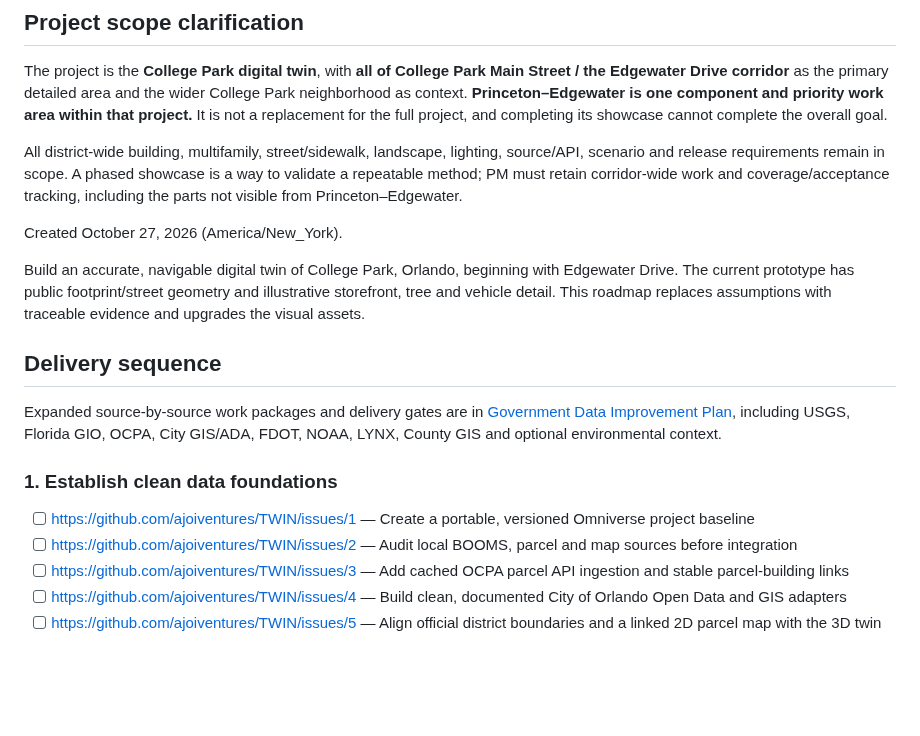
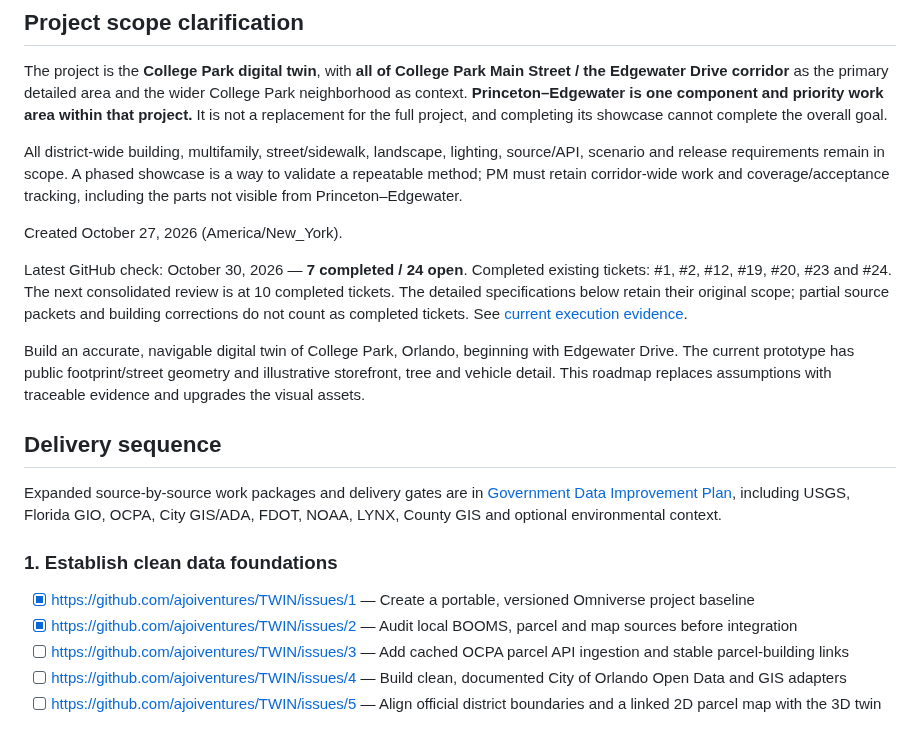
Before and after one commit to ajoiventures/TWIN, a Markdown page: TICKET_PLAN.md, the part around one of its changes. Rendered like a GitHub page; blank space fills up the shorter version.

Commit message:
Reconcile ticket-plan overview with verified completion state

```diff
--- a/TICKET_PLAN.md
+++ b/TICKET_PLAN.md
@@ -8,6 +8,8 @@ All district-wide building, multifamily, street/sidewalk, landscape, lighting, s
 
 Created October 27, 2026 (America/New_York).
 
+Latest GitHub check: October 30, 2026 — **7 completed / 24 open**. Completed existing tickets: #1, #2, #12, #19, #20, #23 and #24. The next consolidated review is at 10 completed tickets. The detailed specifications below retain their original scope; partial source packets and building corrections do not count as completed tickets. See [current execution evidence](docs/EXECUTION_STATUS.md).
+
 Build an accurate, navigable digital twin of College Park, Orlando, beginning with Edgewater Drive. The current prototype has public footprint/street geometry and illustrative storefront, tree and vehicle detail. This roadmap replaces assumptions with traceable evidence and upgrades the visual assets.
 
 ## Delivery sequence
@@ -16,8 +18,8 @@ Expanded source-by-source work packages and delivery gates are in [Government Da
 
 ### 1. Establish clean data foundations
 
-- [ ] https://github.com/ajoiventures/TWIN/issues/1 — Create a portable, versioned Omniverse project baseline
-- [ ] https://github.com/ajoiventures/TWIN/issues/2 — Audit local BOOMS, parcel and map sources before integration
+- [x] https://github.com/ajoiventures/TWIN/issues/1 — Create a portable, versioned Omniverse project baseline
+- [x] https://github.com/ajoiventures/TWIN/issues/2 — Audit local BOOMS, parcel and map sources before integration
 - [ ] https://github.com/ajoiventures/TWIN/issues/3 — Add cached OCPA parcel API ingestion and stable parcel-building links
 - [ ] https://github.com/ajoiventures/TWIN/issues/4 — Build clean, documented City of Orlando Open Data and GIS adapters
 - [ ] https://github.com/ajoiventures/TWIN/issues/5 — Align official district boundaries and a linked 2D parcel map with the 3D twin
```
Also changed, not shown: other parts of TICKET_PLAN.md (+1 -1 lines).
